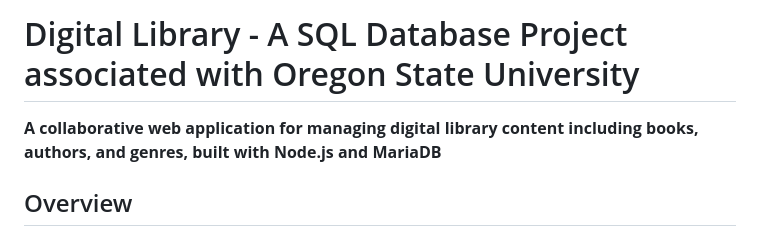
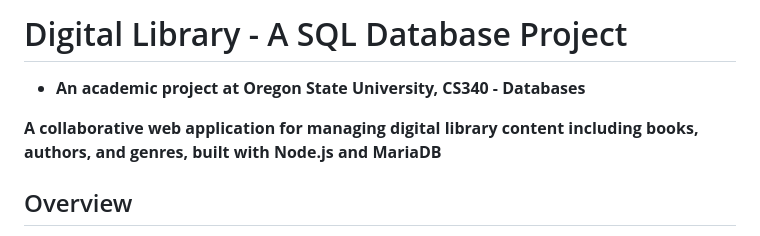
Before and after one commit to andyfief/Digital_Library, a Markdown page: README.md, the part around the change. Drawn GitHub-style.

```diff
--- a/README.md
+++ b/README.md
@@ -1,6 +1,8 @@
-# Digital Library - A SQL Database Project associated with Oregon State University
+# Digital Library - A SQL Database Project
+  - **An academic project at Oregon State University, CS340 - Databases**
 
 **A collaborative web application for managing digital library content including books, authors, and genres, built with Node.js and MariaDB**
+
 
 ## Overview
 
```
